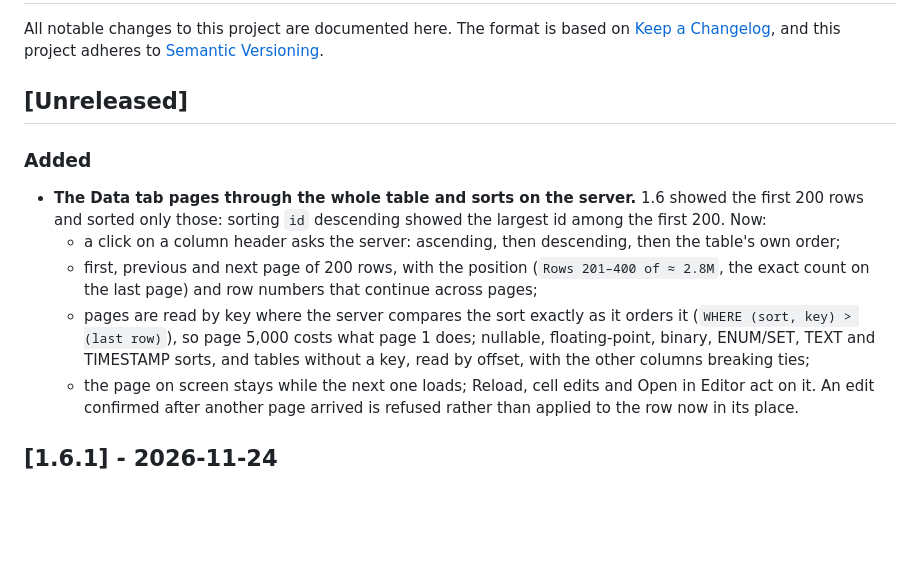
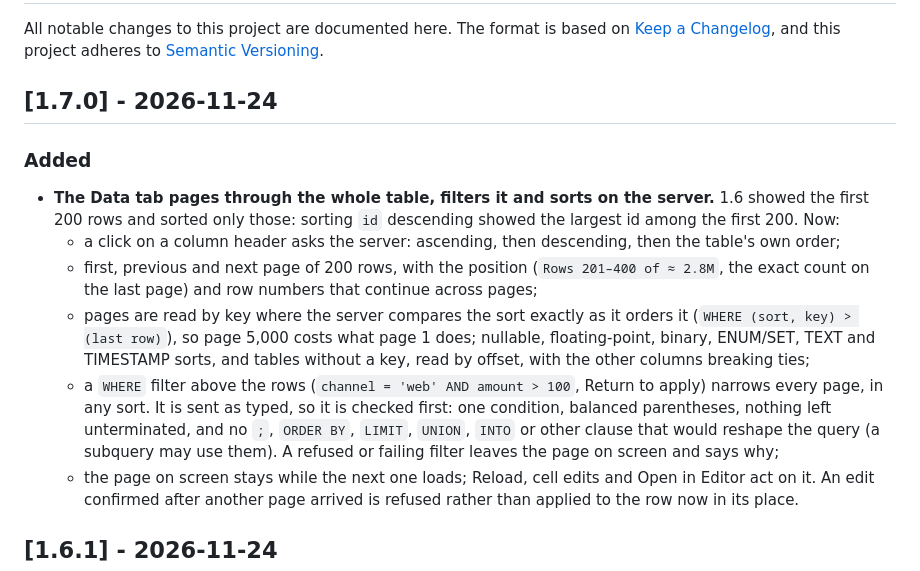
Before and after one commit to whiteCcinn/ccinnmysql, a Markdown page: CHANGELOG.md, the part around the change. GitHub-like rendering; blank space fills up the shorter version.

```diff
--- a/CHANGELOG.md
+++ b/CHANGELOG.md
@@ -4,14 +4,15 @@ All notable changes to this project are documented here. The format is based on
 [Keep a Changelog](https://keepachangelog.com/en/1.1.0/), and this project adheres to
 [Semantic Versioning](https://semver.org/).
 
-## [Unreleased]
+## [1.7.0] - 2026-11-24
 
 ### Added
 
-- **The Data tab pages through the whole table and sorts on the server.** 1.6 showed the first 200 rows and sorted only those: sorting `id` descending showed the largest id among the first 200. Now:
+- **The Data tab pages through the whole table, filters it and sorts on the server.** 1.6 showed the first 200 rows and sorted only those: sorting `id` descending showed the largest id among the first 200. Now:
   - a click on a column header asks the server: ascending, then descending, then the table's own order;
   - first, previous and next page of 200 rows, with the position (`Rows 201–400 of ≈ 2.8M`, the exact count on the last page) and row numbers that continue across pages;
   - pages are read by key where the server compares the sort exactly as it orders it (`WHERE (sort, key) > (last row)`), so page 5,000 costs what page 1 does; nullable, floating-point, binary, ENUM/SET, TEXT and TIMESTAMP sorts, and tables without a key, read by offset, with the other columns breaking ties;
+  - a `WHERE` filter above the rows (`channel = 'web' AND amount > 100`, Return to apply) narrows every page, in any sort. It is sent as typed, so it is checked first: one condition, balanced parentheses, nothing left unterminated, and no `;`, `ORDER BY`, `LIMIT`, `UNION`, `INTO` or other clause that would reshape the query (a subquery may use them). A refused or failing filter leaves the page on screen and says why;
   - the page on screen stays while the next one loads; Reload, cell edits and Open in Editor act on it. An edit confirmed after another page arrived is refused rather than applied to the row now in its place.
 
 ## [1.6.1] - 2026-11-24
```
Also changed, not shown: README.md (+5 -1 lines), README.zh-CN.md (+5 -1 lines), docs/screenshots/table-data-mysql84.png (added), 6 other files.
